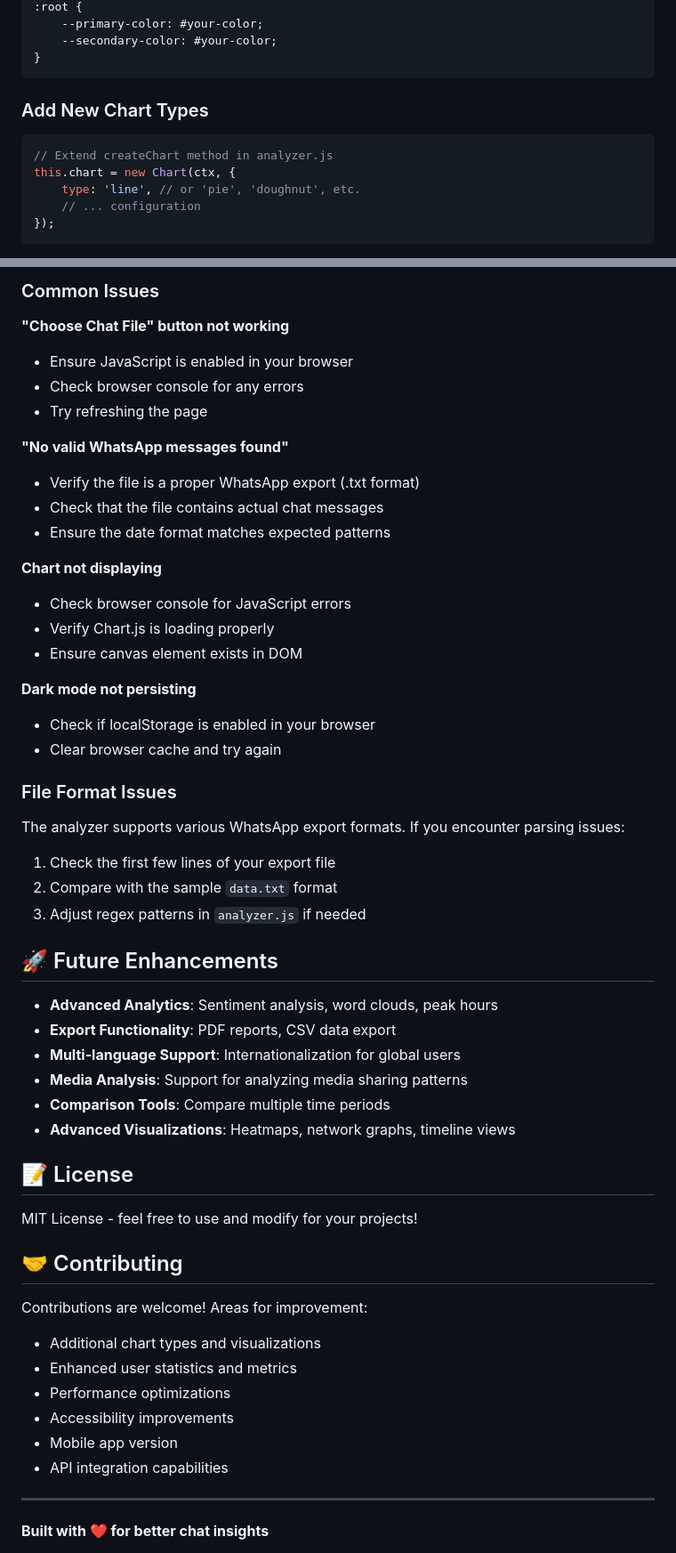
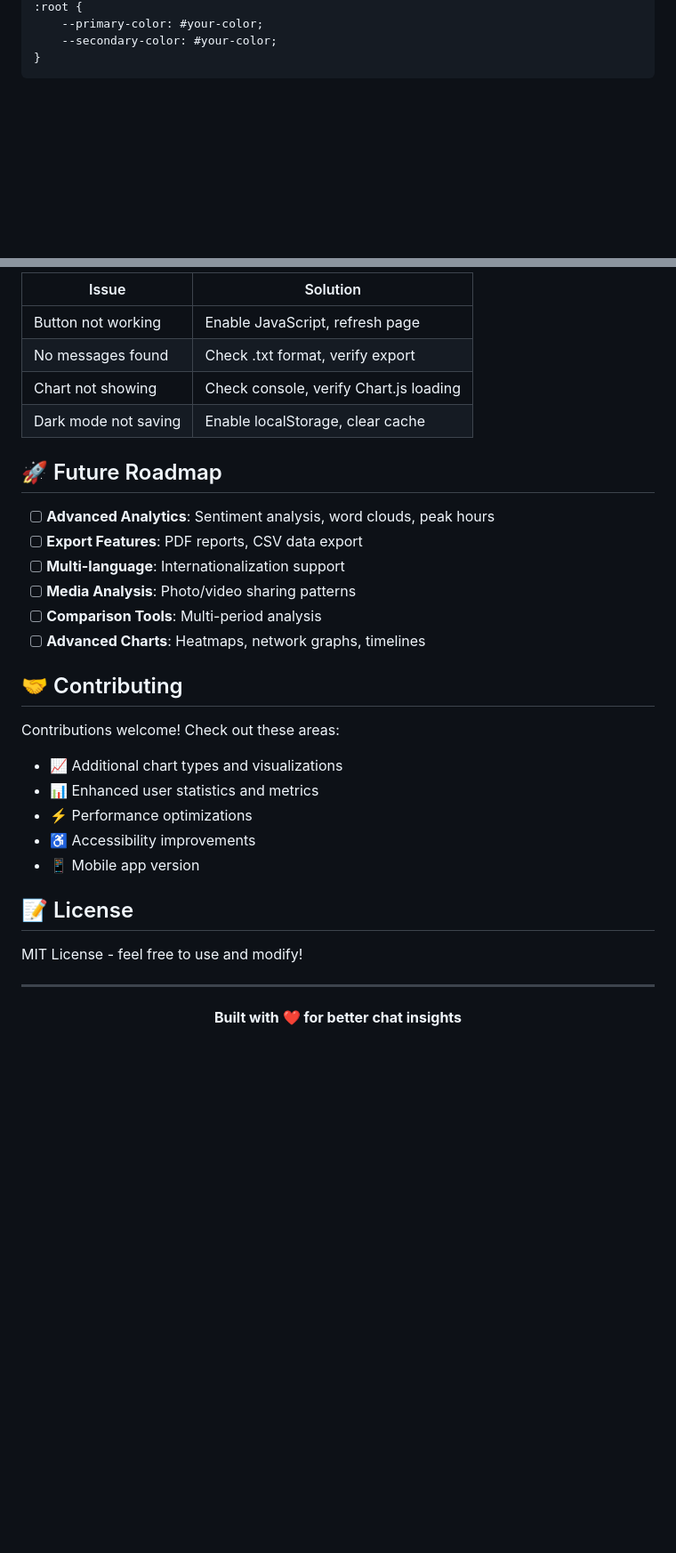
Before and after one commit to Sammed-NJ/whatsapp-chat-analyzer, a Markdown page: README.md, 2 parts joined by grey strips. Shown at 89% size. GitHub-like rendering; folded sections open; blank space fills up the shorter version.

````diff
--- a/README.md
+++ b/README.md
@@ -170,12 +134,5 @@ startDate.setDate(startDate.getDate() - 13);
 }
 ```
 
-### Add New Chart Types
-```javascript
-// Extend createChart method in analyzer.js
-this.chart = new Chart(ctx, {
-    type: 'line', // or 'pie', 'doughnut', etc.
-    // ... configuration
-});
-```
+</details>
 
@@ -183,52 +141,33 @@ this.chart = new Chart(ctx, {
 
-### Common Issues
+| Issue | Solution |
+|-------|----------|
+| Button not working | Enable JavaScript, refresh page |
+| No messages found | Check .txt format, verify export |
+| Chart not showing | Check console, verify Chart.js loading |
+| Dark mode not saving | Enable localStorage, clear cache |
 
-**"Choose Chat File" button not working**
-- Ensure JavaScript is enabled in your browser
-- Check browser console for any errors
-- Try refreshing the page
+</details>
 
-**"No valid WhatsApp messages found"**
-- Verify the file is a proper WhatsApp export (.txt format)
-- Check that the file contains actual chat messages
-- Ensure the date format matches expected patterns
+## 🚀 Future Roadmap
 
-**Chart not displaying**
-- Check browser console for JavaScript errors
-- Verify Chart.js is loading properly
-- Ensure canvas element exists in DOM
+- [ ] **Advanced Analytics**: Sentiment analysis, word clouds, peak hours
+- [ ] **Export Features**: PDF reports, CSV data export
+- [ ] **Multi-language**: Internationalization support
+- [ ] **Media Analysis**: Photo/video sharing patterns
+- [ ] **Comparison Tools**: Multi-period analysis
+- [ ] **Advanced Charts**: Heatmaps, network graphs, timelines
 
-**Dark mode not persisting**
-- Check if localStorage is enabled in your browser
-- Clear browser cache and try again
+## 🤝 Contributing
 
-### File Format Issues
-The analyzer supports various WhatsApp export formats. If you encounter parsing issues:
-1. Check the first few lines of your export file
-2. Compare with the sample `data.txt` format
-3. Adjust regex patterns in `analyzer.js` if needed
-
-## 🚀 Future Enhancements
-
-- **Advanced Analytics**: Sentiment analysis, word clouds, peak hours
-- **Export Functionality**: PDF reports, CSV data export
-- **Multi-language Support**: Internationalization for global users
-- **Media Analysis**: Support for analyzing media sharing patterns
-- **Comparison Tools**: Compare multiple time periods
-- **Advanced Visualizations**: Heatmaps, network graphs, timeline views
+Contributions welcome! Check out these areas:
+- 📈 Additional chart types and visualizations
+- 📊 Enhanced user statistics and metrics
+- ⚡ Performance optimizations
+- ♿ Accessibility improvements
+- 📱 Mobile app version
 
 ## 📝 License
 
-MIT License - feel free to use and modify for your projects!
-
-## 🤝 Contributing
-
-Contributions are welcome! Areas for improvement:
-- Additional chart types and visualizations
-- Enhanced user statistics and metrics
-- Performance optimizations
-- Accessibility improvements
-- Mobile app version
-- API integration capabilities
+MIT License - feel free to use and modify!
 
 ---
````
Also changed, not shown: other parts of README.md (+78 -106 lines).
